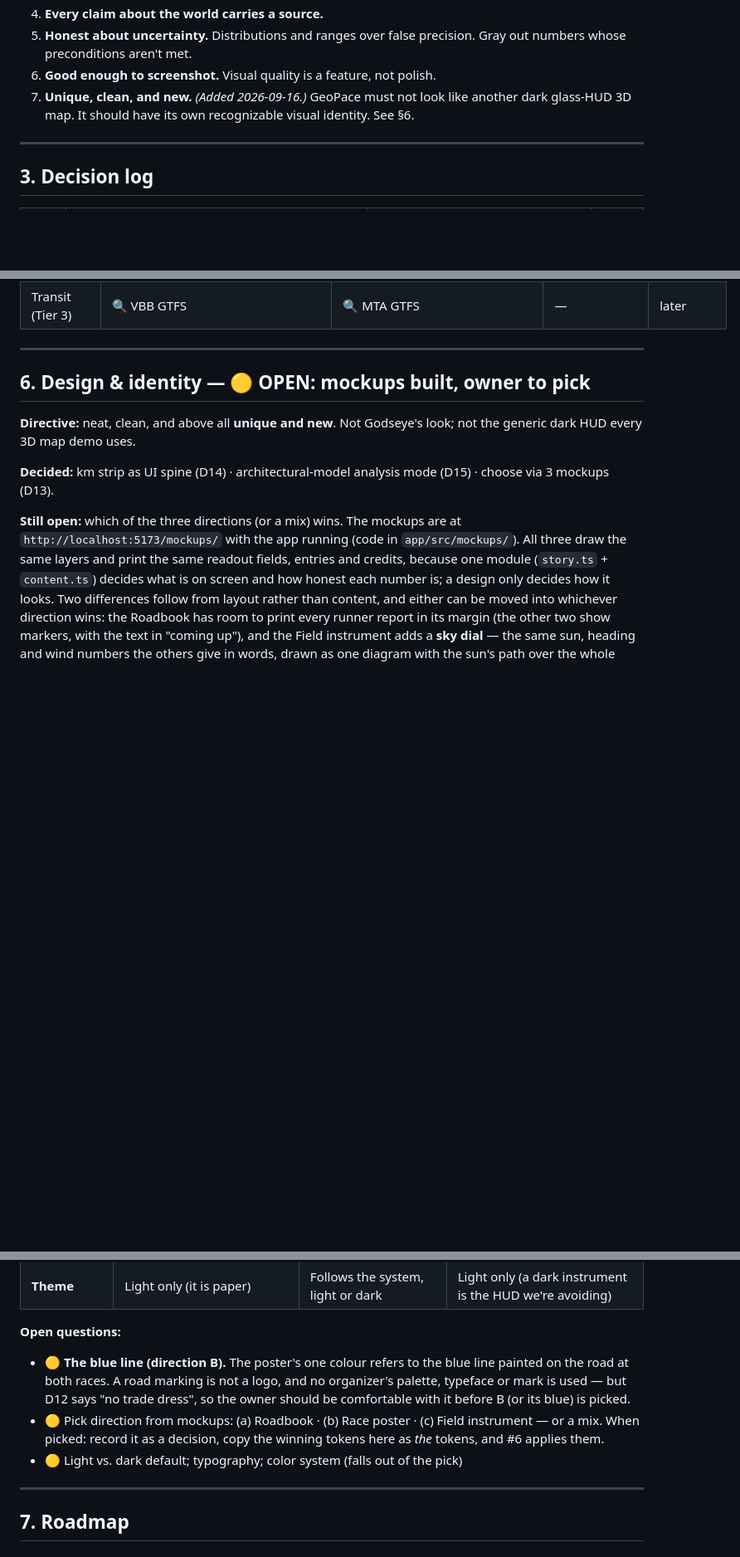
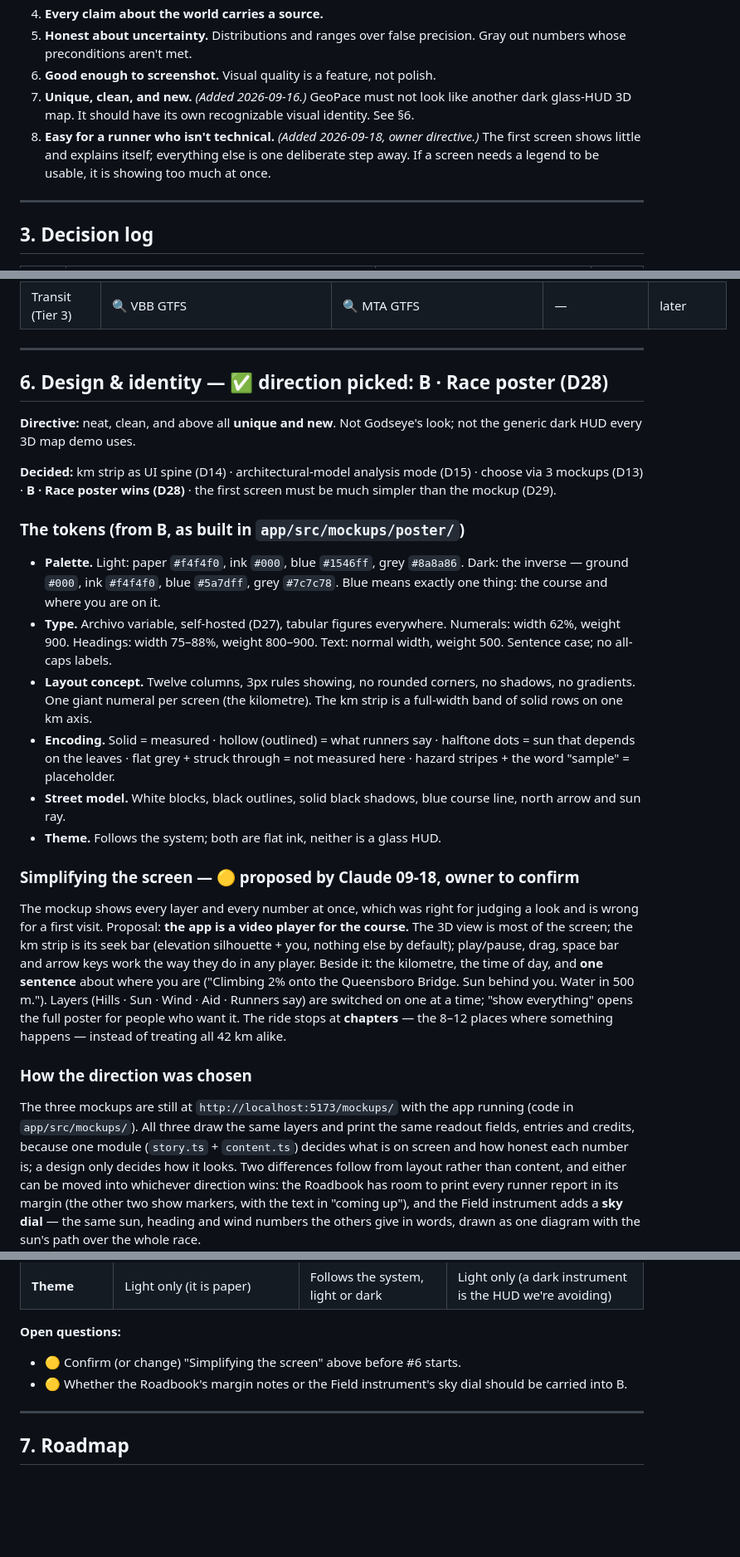
Before and after one commit to Daniwave100/GeoPace, a Markdown page: PLAN.md, 3 parts joined by grey strips. Shown at 83% size. Rendered like a GitHub page; blank space fills up the shorter version.

Commit message:
Record the owner's pick: direction B, the Race poster (#4)
D28 records the choice and §6 now holds B's palette, type, layout
concept and encodings as the project's tokens. The owner also said the
mockup's screen shows too much for a non-technical runner: that becomes
principle 8 and D29, with a simpler "video player for the course" layout
written down as a proposal for the owner to confirm before #6.

Co-Authored-By: Claude Fable 5.1 <noreply@anthropic.com>
Claude-Session: https://claude.ai/code/session_014sxCU9xPngTp5nx2GAXHC5

```diff
--- a/PLAN.md
+++ b/PLAN.md
@@ -47,6 +47,9 @@ Success for v1 = a few hundred stars within a few months of launch.
 6. **Good enough to screenshot.** Visual quality is a feature, not polish.
 7. **Unique, clean, and new.** *(Added 2026-09-16.)* GeoPace must not look like another dark
    glass-HUD 3D map. It should have its own recognizable visual identity. See §6.
+8. **Easy for a runner who isn't technical.** *(Added 2026-09-18, owner directive.)* The first
+   screen shows little and explains itself; everything else is one deliberate step away. If a
+   screen needs a legend to be usable, it is showing too much at once.
 
 ---
 
@@ -148,14 +153,40 @@ CLAUDE.md            # working conventions for Claude (created after plan confir
 
 ---
 
-## 6. Design & identity — 🟡 OPEN: mockups built, owner to pick
+## 6. Design & identity — ✅ direction picked: B · Race poster (D28)
 
 **Directive:** neat, clean, and above all **unique and new**. Not Godseye's look; not the generic
 dark HUD every 3D map demo uses.
 
-**Decided:** km strip as UI spine (D14) · architectural-model analysis mode (D15) · choose via 3 mockups (D13).
+**Decided:** km strip as UI spine (D14) · architectural-model analysis mode (D15) · choose via 3 mockups (D13) ·
+**B · Race poster wins (D28)** · the first screen must be much simpler than the mockup (D29).
 
-**Still open:** which of the three directions (or a mix) wins. The mockups are at
+### The tokens (from B, as built in `app/src/mockups/poster/`)
+
+- **Palette.** Light: paper `#f4f4f0`, ink `#000`, blue `#1546ff`, grey `#8a8a86`. Dark: the inverse — ground `#000`,
+  ink `#f4f4f0`, blue `#5a7dff`, grey `#7c7c78`. Blue means exactly one thing: the course and where you are on it.
+- **Type.** Archivo variable, self-hosted (D27), tabular figures everywhere. Numerals: width 62%, weight 900.
+  Headings: width 75–88%, weight 800–900. Text: normal width, weight 500. Sentence case; no all-caps labels.
+- **Layout concept.** Twelve columns, 3px rules showing, no rounded corners, no shadows, no gradients. One giant
+  numeral per screen (the kilometre). The km strip is a full-width band of solid rows on one km axis.
+- **Encoding.** Solid = measured · hollow (outlined) = what runners say · halftone dots = sun that depends on the
+  leaves · flat grey + struck through = not measured here · hazard stripes + the word "sample" = placeholder.
+- **Street model.** White blocks, black outlines, solid black shadows, blue course line, north arrow and sun ray.
+- **Theme.** Follows the system; both are flat ink, neither is a glass HUD.
+
+### Simplifying the screen — 🟡 proposed by Claude 09-18, owner to confirm
+
+The mockup shows every layer and every number at once, which was right for judging a look and is wrong for a first
+visit. Proposal: **the app is a video player for the course.** The 3D view is most of the screen; the km strip is its
+seek bar (elevation silhouette + you, nothing else by default); play/pause, drag, space bar and arrow keys work the way
+they do in any player. Beside it: the kilometre, the time of day, and **one sentence** about where you are
+("Climbing 2% onto the Queensboro Bridge. Sun behind you. Water in 500 m."). Layers (Hills · Sun · Wind · Aid ·
+Runners say) are switched on one at a time; "show everything" opens the full poster for people who want it.
+The ride stops at **chapters** — the 8–12 places where something happens — instead of treating all 42 km alike.
+
+### How the direction was chosen
+
+The three mockups are still at
 `http://localhost:5173/mockups/` with the app running (code in `app/src/mockups/`). All three draw
 the same layers and print the same readout fields, entries and credits, because one module
 (`story.ts` + `content.ts`) decides what is on screen and how honest each number is; a design only
@@ -190,12 +221,8 @@ diagram with the sun's path over the whole race.
 | **Theme** | Light only (it is paper) | Follows the system, light or dark | Light only (a dark instrument is the HUD we're avoiding) |
 
 **Open questions:**
-- 🟡 **The blue line (direction B).** The poster's one colour refers to the blue line painted on the road at both
-  races. A road marking is not a logo, and no organizer's palette, typeface or mark is used — but D12 says "no trade
-  dress", so the owner should be comfortable with it before B (or its blue) is picked.
-- 🟡 Pick direction from mockups: (a) Roadbook · (b) Race poster · (c) Field instrument — or a mix.
-  When picked: record it as a decision, copy the winning tokens here as *the* tokens, and #6 applies them.
-- 🟡 Light vs. dark default; typography; color system (falls out of the pick)
+- 🟡 Confirm (or change) "Simplifying the screen" above before #6 starts.
+- 🟡 Whether the Roadbook's margin notes or the Field instrument's sky dial should be carried into B.
 
 ---
 
```
Also changed, not shown: other parts of PLAN.md (+6 -1 lines).
